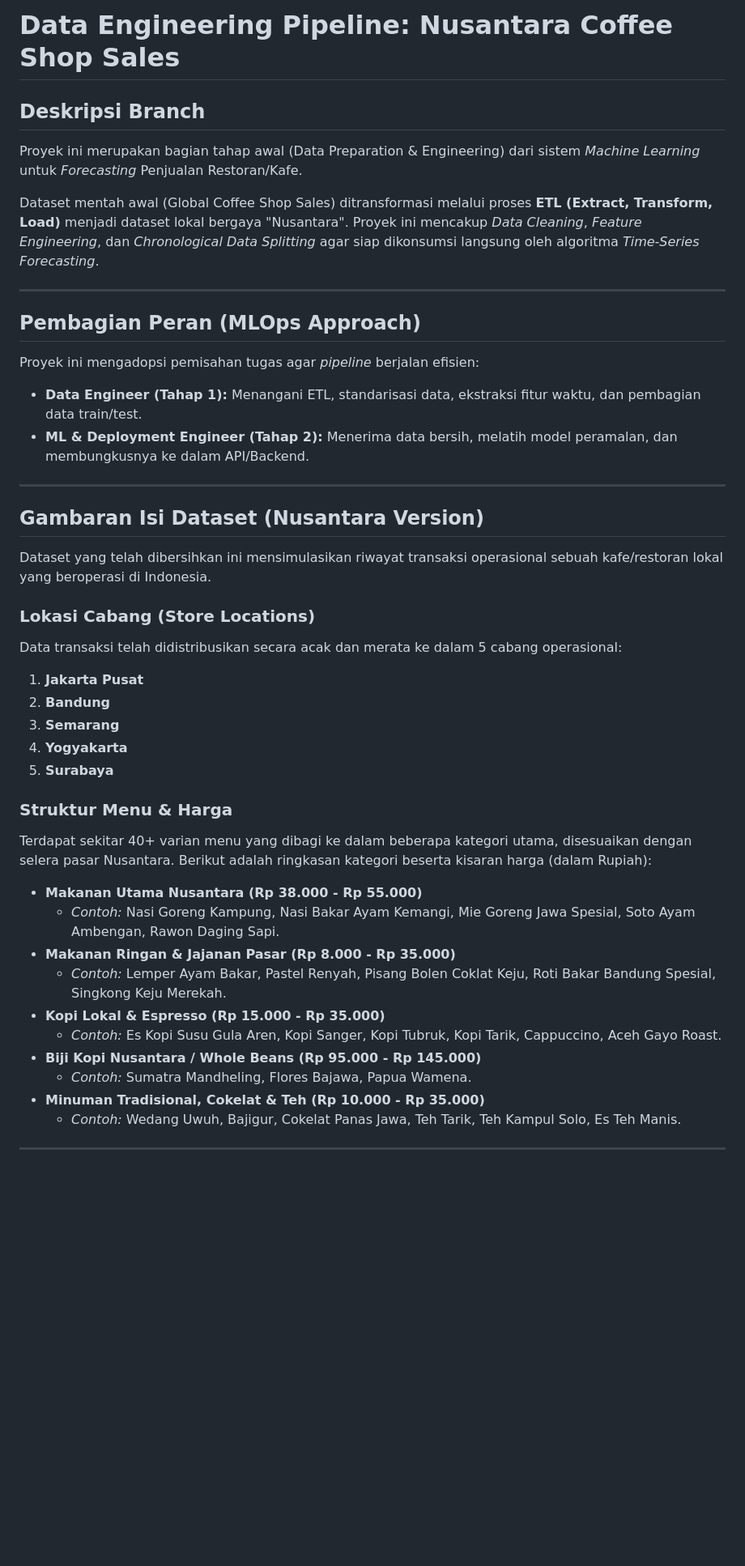
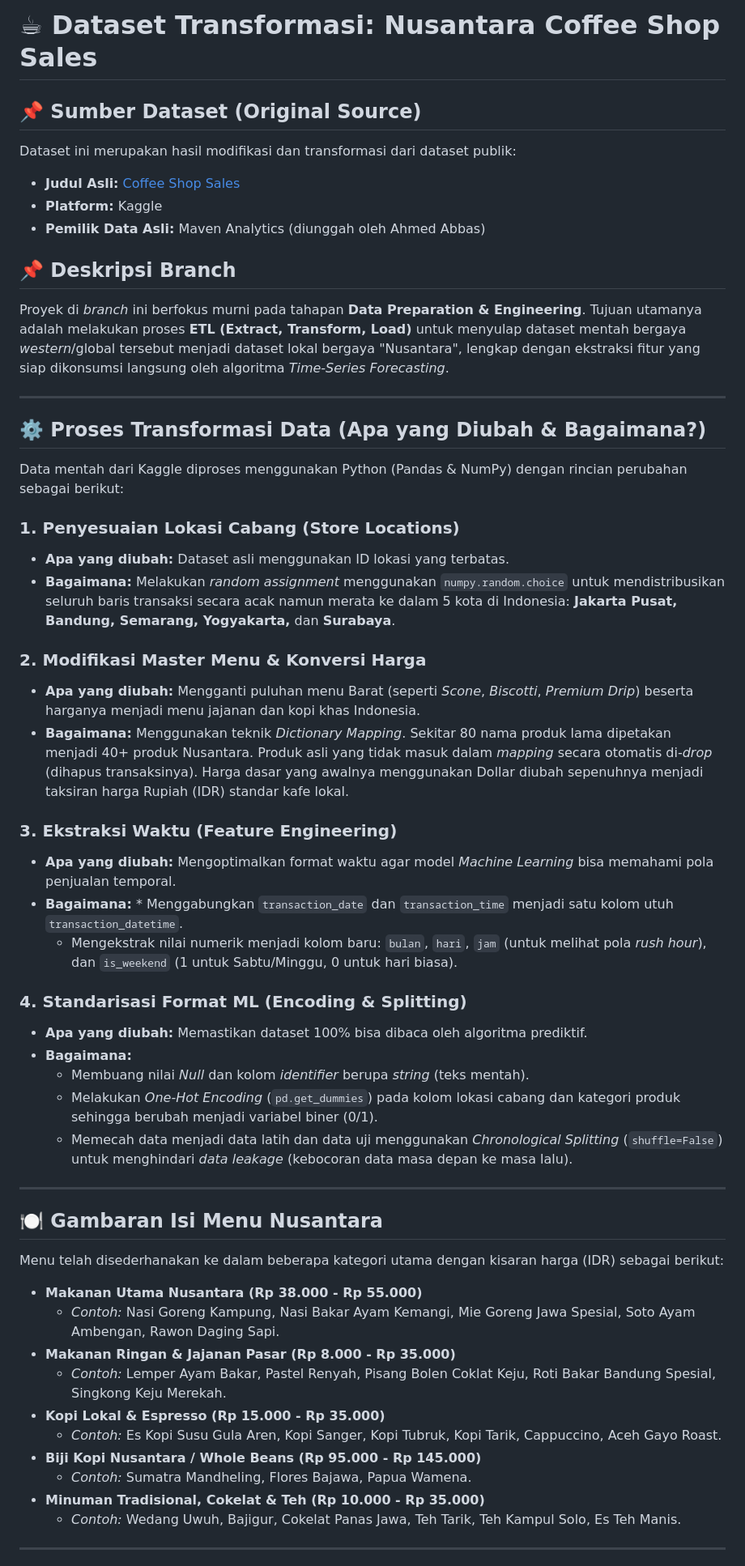
Before and after one commit to MfuatH/CAPSTONE-PROJECT-SmartBranch-BI-For-Nusantara-Bites, a Markdown page: README.md, the part around one of its changes. Shown at 81% size. GitHub-like rendering; blank space fills up the shorter version.

```diff
--- a/README.md
+++ b/README.md
@@ -1,44 +1,55 @@
-# Data Engineering Pipeline: Nusantara Coffee Shop Sales
+# ☕ Dataset Transformasi: Nusantara Coffee Shop Sales
 
-## Deskripsi Branch
-Proyek ini merupakan bagian tahap awal (Data Preparation & Engineering) dari sistem *Machine Learning* untuk *Forecasting* Penjualan Restoran/Kafe.
+## 📌 Sumber Dataset (Original Source)
+Dataset ini merupakan hasil modifikasi dan transformasi dari dataset publik:
+* **Judul Asli:** [Coffee Shop Sales](https://www.kaggle.com/datasets/ahmedabbas757/coffee-sales)
+* **Platform:** Kaggle
+* **Pemilik Data Asli:** Maven Analytics (diunggah oleh Ahmed Abbas)
 
-Dataset mentah awal (Global Coffee Shop Sales) ditransformasi melalui proses **ETL (Extract, Transform, Load)** menjadi dataset lokal bergaya "Nusantara". Proyek ini mencakup *Data Cleaning*, *Feature Engineering*, dan *Chronological Data Splitting* agar siap dikonsumsi langsung oleh algoritma *Time-Series Forecasting*.
+## 📌 Deskripsi Branch
+Proyek di *branch* ini berfokus murni pada tahapan **Data Preparation & Engineering**. Tujuan utamanya adalah melakukan proses **ETL (Extract, Transform, Load)** untuk menyulap dataset mentah bergaya *western*/global tersebut menjadi dataset lokal bergaya "Nusantara", lengkap dengan ekstraksi fitur yang siap dikonsumsi langsung oleh algoritma *Time-Series Forecasting*.
 
 ---
 
-## Pembagian Peran (MLOps Approach)
-Proyek ini mengadopsi pemisahan tugas agar *pipeline* berjalan efisien:
-- **Data Engineer (Tahap 1):** Menangani ETL, standarisasi data, ekstraksi fitur waktu, dan pembagian data train/test.
-- **ML & Deployment Engineer (Tahap 2):** Menerima data bersih, melatih model peramalan, dan membungkusnya ke dalam API/Backend.
+## ⚙️ Proses Transformasi Data (Apa yang Diubah & Bagaimana?)
+Data mentah dari Kaggle diproses menggunakan Python (Pandas & NumPy) dengan rincian perubahan sebagai berikut:
+
+### 1. Penyesuaian Lokasi Cabang (Store Locations)
+* **Apa yang diubah:** Dataset asli menggunakan ID lokasi yang terbatas.
+* **Bagaimana:** Melakukan *random assignment* menggunakan `numpy.random.choice` untuk mendistribusikan seluruh baris transaksi secara acak namun merata ke dalam 5 kota di Indonesia: **Jakarta Pusat, Bandung, Semarang, Yogyakarta,** dan **Surabaya**.
+
+### 2. Modifikasi Master Menu & Konversi Harga
+* **Apa yang diubah:** Mengganti puluhan menu Barat (seperti *Scone*, *Biscotti*, *Premium Drip*) beserta harganya menjadi menu jajanan dan kopi khas Indonesia.
+* **Bagaimana:** Menggunakan teknik *Dictionary Mapping*. Sekitar 80 nama produk lama dipetakan menjadi 40+ produk Nusantara. Produk asli yang tidak masuk dalam *mapping* secara otomatis di-*drop* (dihapus transaksinya). Harga dasar yang awalnya menggunakan Dollar diubah sepenuhnya menjadi taksiran harga Rupiah (IDR) standar kafe lokal.
+
+### 3. Ekstraksi Waktu (Feature Engineering)
+* **Apa yang diubah:** Mengoptimalkan format waktu agar model *Machine Learning* bisa memahami pola penjualan temporal.
+* **Bagaimana:** * Menggabungkan `transaction_date` dan `transaction_time` menjadi satu kolom utuh `transaction_datetime`.
+    * Mengekstrak nilai numerik menjadi kolom baru: `bulan`, `hari`, `jam` (untuk melihat pola *rush hour*), dan `is_weekend` (1 untuk Sabtu/Minggu, 0 untuk hari biasa).
+
+### 4. Standarisasi Format ML (Encoding & Splitting)
+* **Apa yang diubah:** Memastikan dataset 100% bisa dibaca oleh algoritma prediktif.
+* **Bagaimana:**
+    * Membuang nilai *Null* dan kolom *identifier* berupa *string* (teks mentah).
+    * Melakukan *One-Hot Encoding* (`pd.get_dummies`) pada kolom lokasi cabang dan kategori produk sehingga berubah menjadi variabel biner (0/1).
+    * Memecah data menjadi data latih dan data uji menggunakan *Chronological Splitting* (`shuffle=False`) untuk menghindari *data leakage* (kebocoran data masa depan ke masa lalu).
 
 ---
 
-## Gambaran Isi Dataset (Nusantara Version)
+## 🍽️ Gambaran Isi Menu Nusantara
 
-Dataset yang telah dibersihkan ini mensimulasikan riwayat transaksi operasional sebuah kafe/restoran lokal yang beroperasi di Indonesia.
+Menu telah disederhanakan ke dalam beberapa kategori utama dengan kisaran harga (IDR) sebagai berikut:
 
-### Lokasi Cabang (Store Locations)
-Data transaksi telah didistribusikan secara acak dan merata ke dalam 5 cabang operasional:
-1. **Jakarta Pusat**
-2. **Bandung**
-3. **Semarang**
-4. **Yogyakarta**
-5. **Surabaya**
-
-### Struktur Menu & Harga
-Terdapat sekitar 40+ varian menu yang dibagi ke dalam beberapa kategori utama, disesuaikan dengan selera pasar Nusantara. Berikut adalah ringkasan kategori beserta kisaran harga (dalam Rupiah):
-
-*   **Makanan Utama Nusantara (Rp 38.000 - Rp 55.000)**
-    *   *Contoh:* Nasi Goreng Kampung, Nasi Bakar Ayam Kemangi, Mie Goreng Jawa Spesial, Soto Ayam Ambengan, Rawon Daging Sapi.
-*   **Makanan Ringan & Jajanan Pasar (Rp 8.000 - Rp 35.000)**
-    *   *Contoh:* Lemper Ayam Bakar, Pastel Renyah, Pisang Bolen Coklat Keju, Roti Bakar Bandung Spesial, Singkong Keju Merekah.
-*   **Kopi Lokal & Espresso (Rp 15.000 - Rp 35.000)**
-    *   *Contoh:* Es Kopi Susu Gula Aren, Kopi Sanger, Kopi Tubruk, Kopi Tarik, Cappuccino, Aceh Gayo Roast.
-*   **Biji Kopi Nusantara / Whole Beans (Rp 95.000 - Rp 145.000)**
-    *   *Contoh:* Sumatra Mandheling, Flores Bajawa, Papua Wamena.
-*   **Minuman Tradisional, Cokelat & Teh (Rp 10.000 - Rp 35.000)**
-    *   *Contoh:* Wedang Uwuh, Bajigur, Cokelat Panas Jawa, Teh Tarik, Teh Kampul Solo, Es Teh Manis.
+* **Makanan Utama Nusantara (Rp 38.000 - Rp 55.000)**
+    * *Contoh:* Nasi Goreng Kampung, Nasi Bakar Ayam Kemangi, Mie Goreng Jawa Spesial, Soto Ayam Ambengan, Rawon Daging Sapi.
+* **Makanan Ringan & Jajanan Pasar (Rp 8.000 - Rp 35.000)**
+    * *Contoh:* Lemper Ayam Bakar, Pastel Renyah, Pisang Bolen Coklat Keju, Roti Bakar Bandung Spesial, Singkong Keju Merekah.
+* **Kopi Lokal & Espresso (Rp 15.000 - Rp 35.000)**
+    * *Contoh:* Es Kopi Susu Gula Aren, Kopi Sanger, Kopi Tubruk, Kopi Tarik, Cappuccino, Aceh Gayo Roast.
+* **Biji Kopi Nusantara / Whole Beans (Rp 95.000 - Rp 145.000)**
+    * *Contoh:* Sumatra Mandheling, Flores Bajawa, Papua Wamena.
+* **Minuman Tradisional, Cokelat & Teh (Rp 10.000 - Rp 35.000)**
+    * *Contoh:* Wedang Uwuh, Bajigur, Cokelat Panas Jawa, Teh Tarik, Teh Kampul Solo, Es Teh Manis.
 
 ---
 
```
Also changed, not shown: other parts of README.md (+7 -15 lines).
